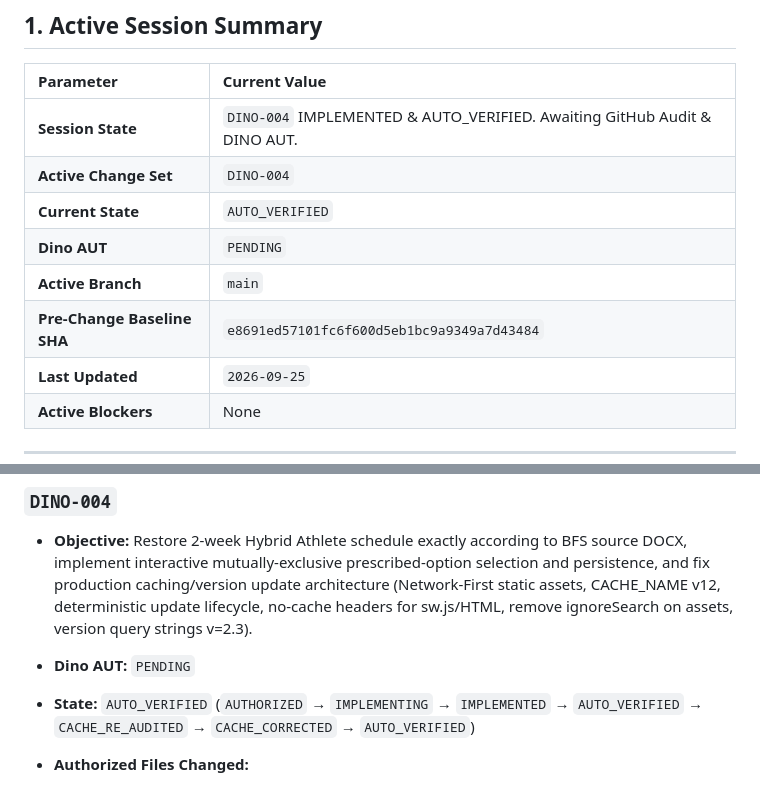
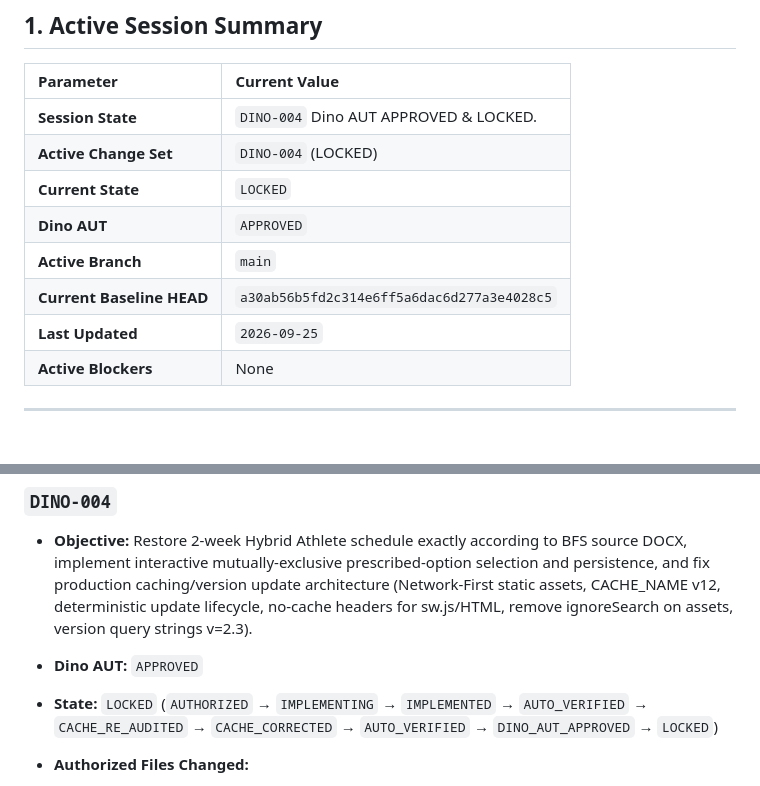
Before and after one commit to dinongo510/dino-tracking, a Markdown page: 00_SYSTEM/DINO_SESSION_STATE.md, 2 parts joined by grey strips. GitHub-like rendering; blank space fills up the shorter version.

Commit message:
docs(governance): mark DINO-004 as Dino AUT APPROVED and LOCKED

```diff
--- a/00_SYSTEM/DINO_SESSION_STATE.md
+++ b/00_SYSTEM/DINO_SESSION_STATE.md
@@ -9,12 +9,12 @@
 
 | Parameter | Current Value |
 | :--- | :--- |
-| **Session State** | `DINO-004` IMPLEMENTED & AUTO_VERIFIED. Awaiting GitHub Audit & DINO AUT. |
-| **Active Change Set** | `DINO-004` |
-| **Current State** | `AUTO_VERIFIED` |
-| **Dino AUT** | `PENDING` |
+| **Session State** | `DINO-004` Dino AUT APPROVED & LOCKED. |
+| **Active Change Set** | `DINO-004` (LOCKED) |
+| **Current State** | `LOCKED` |
+| **Dino AUT** | `APPROVED` |
 | **Active Branch** | `main` |
-| **Pre-Change Baseline SHA** | `e8691ed57101fc6f600d5eb1bc9a9349a7d43484` |
+| **Current Baseline HEAD** | `a30ab56b5fd2c314e6ff5a6dac6d277a3e4028c5` |
 | **Last Updated** | `2026-09-25` |
 | **Active Blockers** | None |
 
@@ -25,8 +25,8 @@
 ### `DINO-004`
 
 - **Objective:** Restore 2-week Hybrid Athlete schedule exactly according to BFS source DOCX, implement interactive mutually-exclusive prescribed-option selection and persistence, and fix production caching/version update architecture (Network-First static assets, CACHE_NAME v12, deterministic update lifecycle, no-cache headers for sw.js/HTML, remove ignoreSearch on assets, version query strings v=2.3).
-- **Dino AUT:** `PENDING`
-- **State:** `AUTO_VERIFIED` (`AUTHORIZED` → `IMPLEMENTING` → `IMPLEMENTED` → `AUTO_VERIFIED` → `CACHE_RE_AUDITED` → `CACHE_CORRECTED` → `AUTO_VERIFIED`)
+- **Dino AUT:** `APPROVED`
+- **State:** `LOCKED` (`AUTHORIZED` → `IMPLEMENTING` → `IMPLEMENTED` → `AUTO_VERIFIED` → `CACHE_RE_AUDITED` → `CACHE_CORRECTED` → `AUTO_VERIFIED` → `DINO_AUT_APPROVED` → `LOCKED`)
 - **Authorized Files Changed:**
   - [`js/data.js`](file:///c:/Users/ADMIN/Desktop/DinoHybridTracking/js/data.js) (corrected Week A and Week B schedule, Friday Long Run ≤12km, Sunday OFF, Week B T2 Hybrid Game Chipper/Accumulation, core options)
   - [`js/storage.js`](file:///c:/Users/ADMIN/Desktop/DinoHybridTracking/js/storage.js) (selectedOption storage in active session and completed history, updateActiveSelectedOption, cardio durationSec fix)
```
